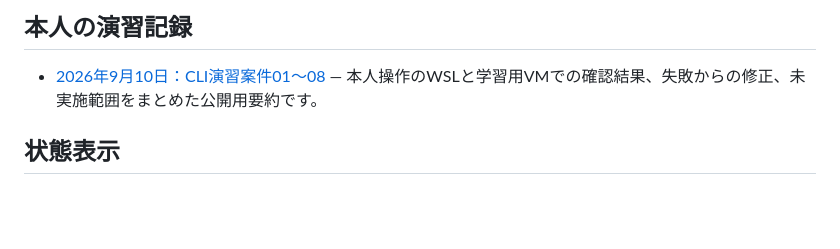
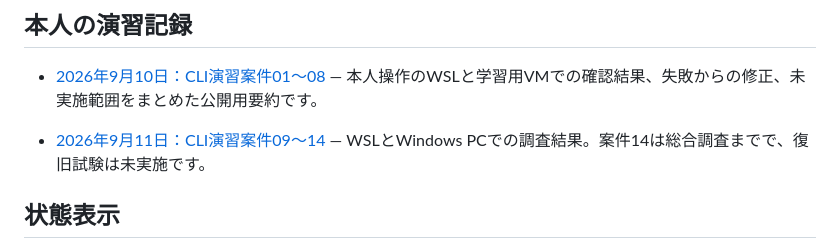
Before and after one commit to ns7jp/ns7jp.github.io, a Markdown page: learning-docs/README.md, the part around the change. GitHub-like rendering; blank space fills up the shorter version.

```diff
--- a/learning-docs/README.md
+++ b/learning-docs/README.md
@@ -32,6 +32,8 @@
 
 - [2026年9月10日：CLI演習案件01〜08](./cli-practice-2026-09-10.md) — 本人操作のWSLと学習用VMでの確認結果、失敗からの修正、未実施範囲をまとめた公開用要約です。
 
+- [2026年9月11日：CLI演習案件09〜14](./cli-practice-2026-09-11.md) — WSLとWindows PCでの調査結果。案件14は総合調査までで、復旧試験は未実施です。
+
 ## 状態表示
 
 > **かんたんに言うと** この 4 つのラベルは、書かれている結果がどこまで確かなものかを示す目印です。ラベルを見れば、実際に測った結果か、自動生成か、架空の例か、まだ実施していないかが分かります。
```
Also changed, not shown: learning-docs/cli-practice-2026-09-11.md (added, +58 -0 lines).
